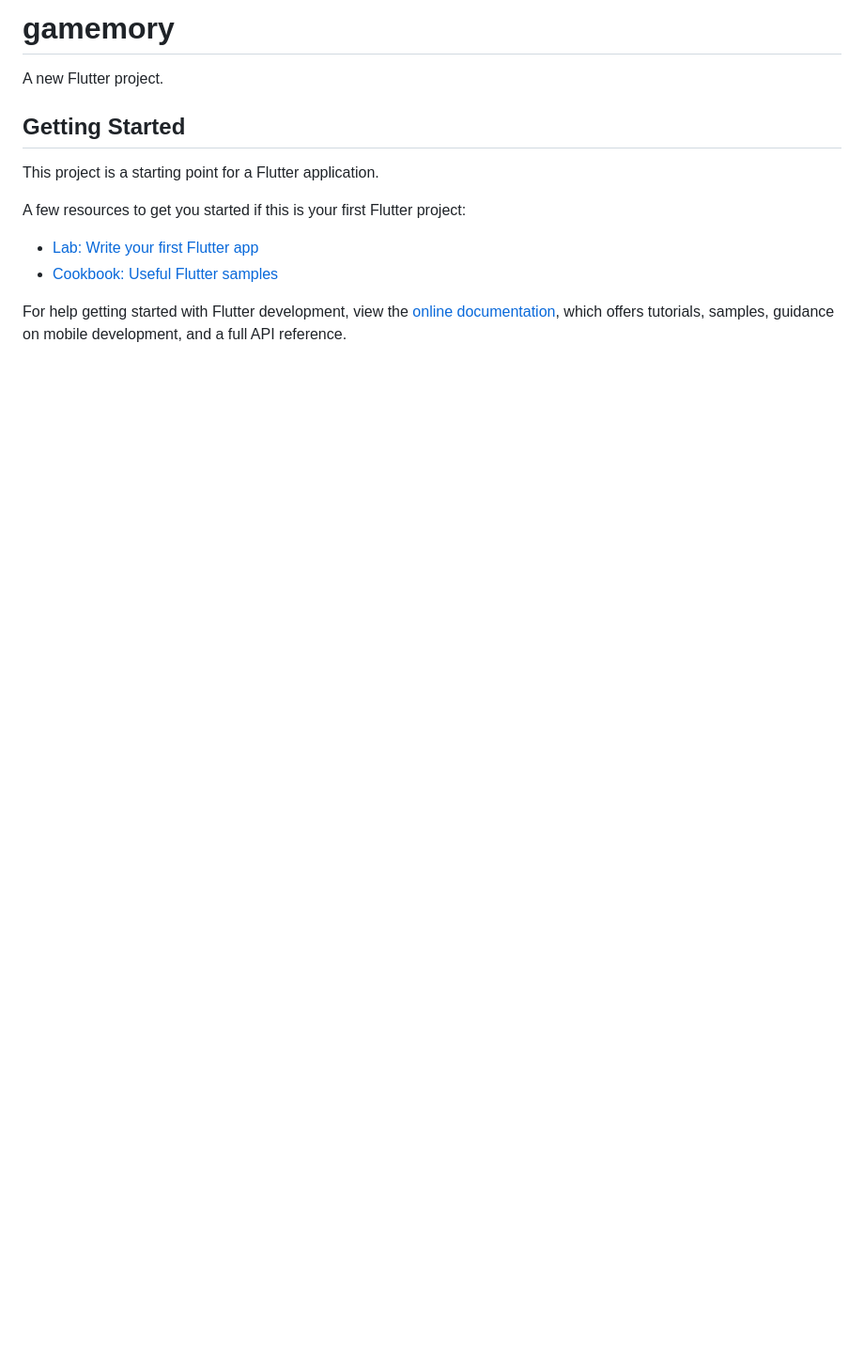
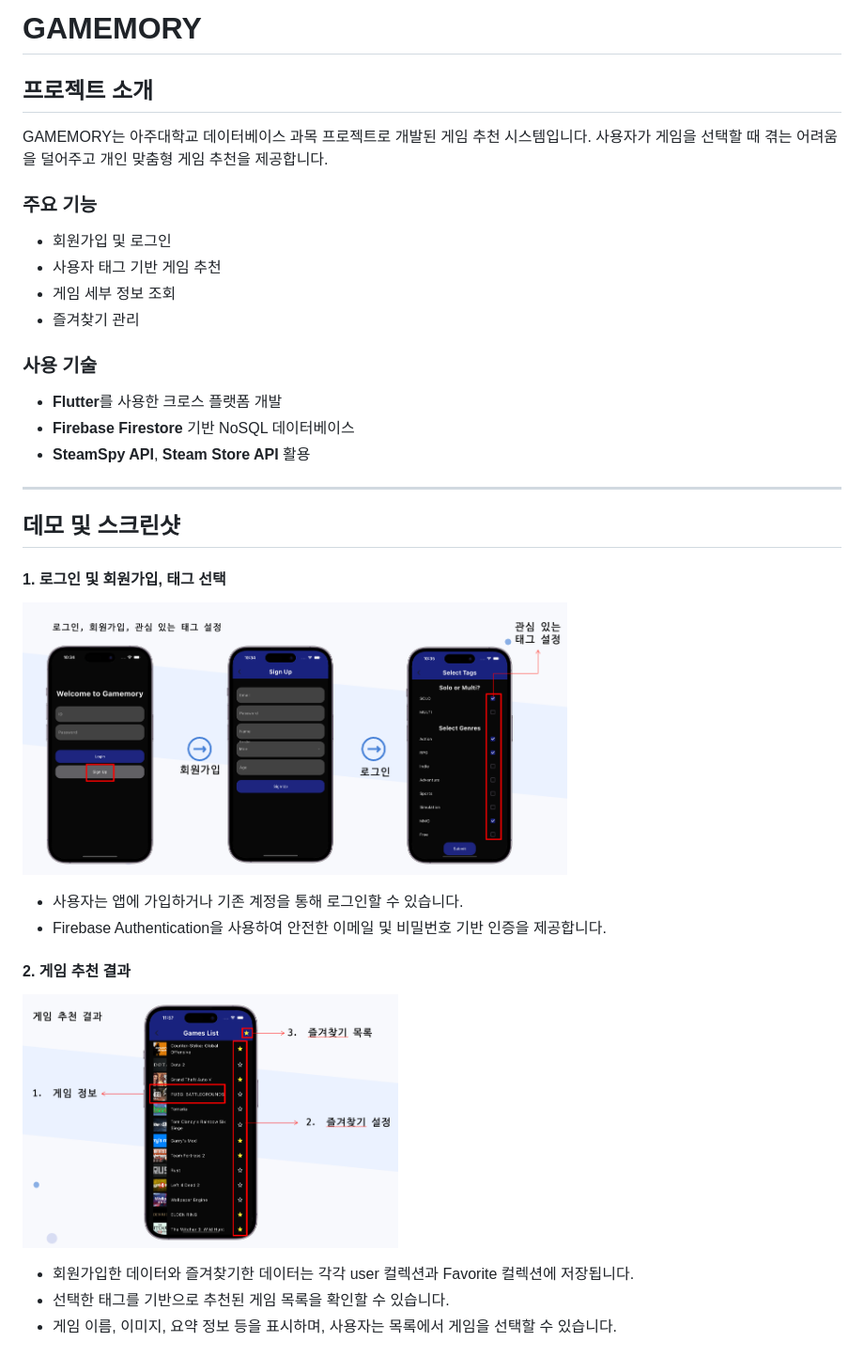
Before and after one commit to kwon5346/Gamemory, a Markdown page: README.md, the part around the change printed below. Shown: that part at 94% size. Rendered like a GitHub page; pictures changed too: image-1.png (added), image-2.png (added); blank space fills up the shorter version.

Commit message:
Add initial README with project introduction

```diff
--- a/README.md
+++ b/README.md
@@ -1,16 +1,36 @@
-# gamemory
+# GAMEMORY
 
-A new Flutter project.
+## 프로젝트 소개
 
-## Getting Started
+GAMEMORY는 아주대학교 데이터베이스 과목 프로젝트로 개발된 게임 추천 시스템입니다. 사용자가 게임을 선택할 때 겪는 어려움을 덜어주고 개인 맞춤형 게임 추천을 제공합니다.
 
-This project is a starting point for a Flutter application.
+### 주요 기능
+- 회원가입 및 로그인
+- 사용자 태그 기반 게임 추천
+- 게임 세부 정보 조회
+- 즐겨찾기 관리
 
-A few resources to get you started if this is your first Flutter project:
+### 사용 기술
 
-- [Lab: Write your first Flutter app](https://docs.flutter.dev/get-started/codelab)
-- [Cookbook: Useful Flutter samples](https://docs.flutter.dev/cookbook)
+- **Flutter**를 사용한 크로스 플랫폼 개발
+- **Firebase Firestore** 기반 NoSQL 데이터베이스
+- **SteamSpy API**, **Steam Store API** 활용
 
-For help getting started with Flutter development, view the
-[online documentation](https://docs.flutter.dev/), which offers tutorials,
-samples, guidance on mobile development, and a full API reference.
+---
+
+## 데모 및 스크린샷
+
+#### 1. 로그인 및 회원가입, 태그 선택
+<p align="left"> <img src="image-1.png" alt="로그인 화면" width="580"  height = "280">
+
+- 사용자는 앱에 가입하거나 기존 계정을 통해 로그인할 수 있습니다.
+- Firebase Authentication을 사용하여 안전한 이메일 및 비밀번호 기반 인증을 제공합니다.
+#### 2. 게임 추천 결과
+
+<p align="left"> <img src="image-2.png" alt="로그인 화면" width="400"  height = "270">
+
+- 회원가입한 데이터와 즐겨찾기한 데이터는 각각 user 컬렉션과 Favorite 컬렉션에 저장됩니다.
+- 선택한 태그를 기반으로 추천된 게임 목록을 확인할 수 있습니다.
+- 게임 이름, 이미지, 요약 정보 등을 표시하며, 사용자는 목록에서 게임을 선택할 수 있습니다.
+
+
```
Also changed, not shown: other parts of README.md (+54 -0 lines), image-3.png (added), image-4.png (added), image-5.png (added), image.png (added), 3 other files.
